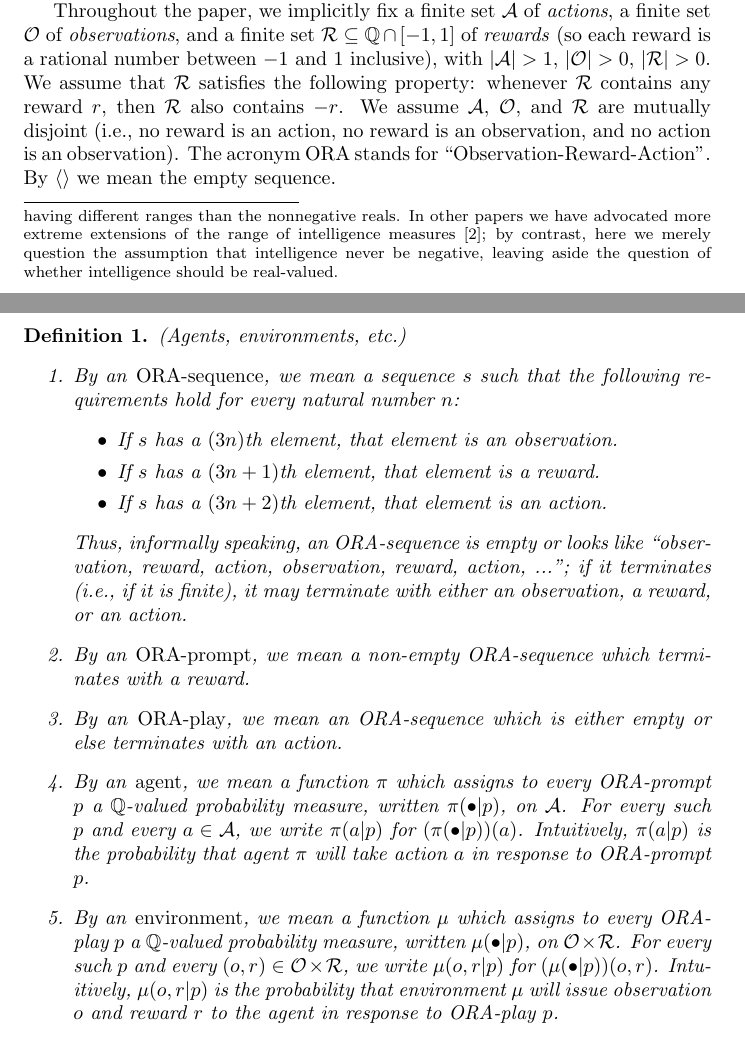
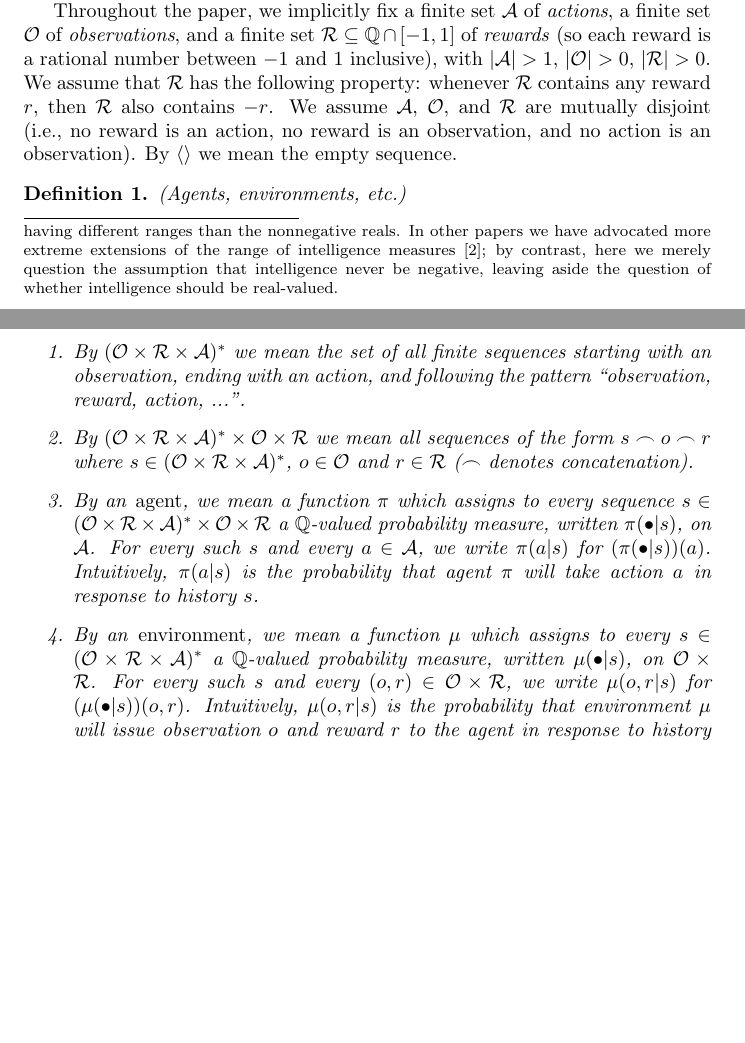
Before and after one commit to semitrivial/Symmetric_Intelligence, a LaTeX paper (sym.tex): two parts of pages 2 and 3 of 12 before the commit and two parts of pages 2 and 3 of 11 after it, joined at a grey line, cut so that both start at the same text, the shorter picture padded with empty space. Compiled offline with pdfLaTeX.

Commit message:
Begin the great shift away from ORA

```diff
--- a/sym.tex
+++ b/sym.tex
@@ -106,13 +106,12 @@ and a finite set $\mathcal R\subseteq \mathbb Q\cap [-1,1]$ of \emph{rewards}
 (so each reward is a rational number between $-1$ and $1$ inclusive),
 with $|\mathcal A|>1$,
 $|\mathcal O|>0$, $|\mathcal R|>0$.
-We assume that $\mathcal R$ satisfies the following property:
+We assume that $\mathcal R$ has the following property:
 whenever $\mathcal R$ contains any reward $r$, then $\mathcal R$
 also contains $-r$.
 We assume $\mathcal A$, $\mathcal O$, and $\mathcal R$ are mutually disjoint
 (i.e., no reward is an action, no reward is an observation, and no action is an
 observation).
-The acronym ORA stands for ``Observation-Reward-Action''.
 By $\langle\rangle$ we mean the empty sequence.
 
 \begin{definition}
@@ -120,41 +119,34 @@ By $\langle\rangle$ we mean the empty sequence.
     (Agents, environments, etc.)
     \begin{enumerate}
         \item
-        By an \emph{ORA-sequence}, we mean a sequence $s$ such that the following requirements
-        hold for every natural number $n$:
-        \begin{itemize}
-            \item If $s$ has a $(3n)$th element, that element is an observation.
-            \item If $s$ has a $(3n+1)$th element, that element is a reward.
-            \item If $s$ has a $(3n+2)$th element, that element is an action.
-        \end{itemize}
-        Thus, informally speaking, an ORA-sequence is empty or
-        looks like ``observation, reward, action, observation, reward, action, ...'';
-        if it terminates (i.e., if it is finite), it may terminate with
-        either an observation, a reward, or an action.
+        By $(\mathcal O\times\mathcal R\times\mathcal A)^*$ we mean the set of
+        all finite sequences starting with an observation, ending with an action,
+        and following the pattern ``observation, reward, action, ...''.
         \item
-        By an \emph{ORA-prompt}, we mean a non-empty ORA-sequence which
-        terminates with a reward.
+        By $(\mathcal O\times\mathcal R\times\mathcal A)^*\times \mathcal O\times\mathcal R$
+        we mean all sequences of the form $s\frown o\frown r$ where
+        $s\in (\mathcal O\times\mathcal R\times\mathcal A)^*$, $o\in\mathcal O$
+        and $r\in\mathcal R$ ($\frown$ denotes concatenation).
         \item
-        By an \emph{ORA-play}, we mean an ORA-sequence which is either empty or else
-        terminates with an action.
-        \item
-        By an \emph{agent}, we mean a function $\pi$ which assigns to every
-        ORA-prompt $p$ a $\mathbb Q$-valued probability measure,
-        written $\pi(\bullet|p)$, on $\mathcal A$.
-        For every such $p$ and every $a\in\mathcal A$,
-        we write $\pi(a|p)$ for $(\pi(\bullet|p))(a)$.
-        Intuitively, $\pi(a|p)$ is the probability that agent $\pi$
-        will take action $a$ in response to ORA-prompt $p$.
+        By an \emph{agent}, we mean a function $\pi$ which assigns to every sequence
+        $s\in (\mathcal O\times\mathcal R\times\mathcal A)^*\times \mathcal O\times\mathcal R$ a $\mathbb Q$-valued probability measure,
+        written $\pi(\bullet|s)$, on $\mathcal A$.
+        For every such $s$ and every $a\in\mathcal A$,
+        we write $\pi(a|s)$ for $(\pi(\bullet|s))(a)$.
+        Intuitively, $\pi(a|s)$ is the probability that agent $\pi$
+        will take action $a$ in response to history $s$.
         \item
         By an \emph{environment}, we mean a function $\mu$
-        which assigns to every ORA-play $p$ a $\mathbb Q$-valued probability measure,
-        written $\mu(\bullet|p)$,
+        which assigns to every
+        $s\in (\mathcal O\times\mathcal R\times\mathcal A)^*$
+        a $\mathbb Q$-valued probability measure,
+        written $\mu(\bullet|s)$,
         on $\mathcal O\times\mathcal R$.
-        For every such $p$ and every $(o,r)\in\mathcal O\times\mathcal R$,
-        we write $\mu(o,r|p)$ for $(\mu(\bullet|p))(o,r)$.
-        Intuitively, $\mu(o,r|p)$ is the probability that environment
+        For every such $s$ and every $(o,r)\in\mathcal O\times\mathcal R$,
+        we write $\mu(o,r|s)$ for $(\mu(\bullet|s))(o,r)$.
+        Intuitively, $\mu(o,r|s)$ is the probability that environment
         $\mu$ will issue observation $o$ and reward $r$ to the agent in response
-        to ORA-play $p$.
+        to history $s$.
         \item
         If $\pi$ is an agent, $\mu$ is an environment, and $n\in\mathbb N$,
         we write $V^\pi_{\mu,n}$ for the expected value of the sum of
```
Also changed, not shown: sym.tex (2 more changed lines).
